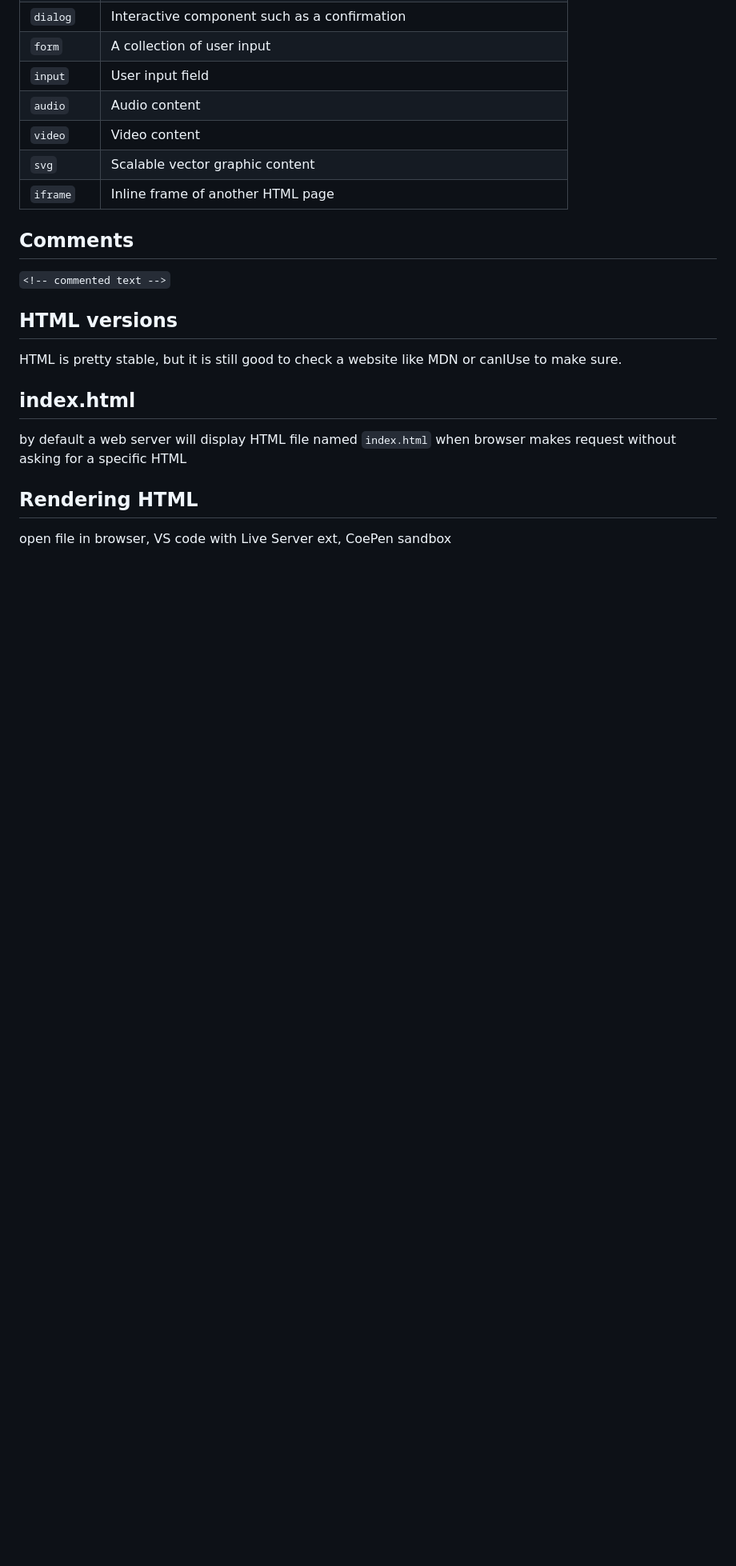
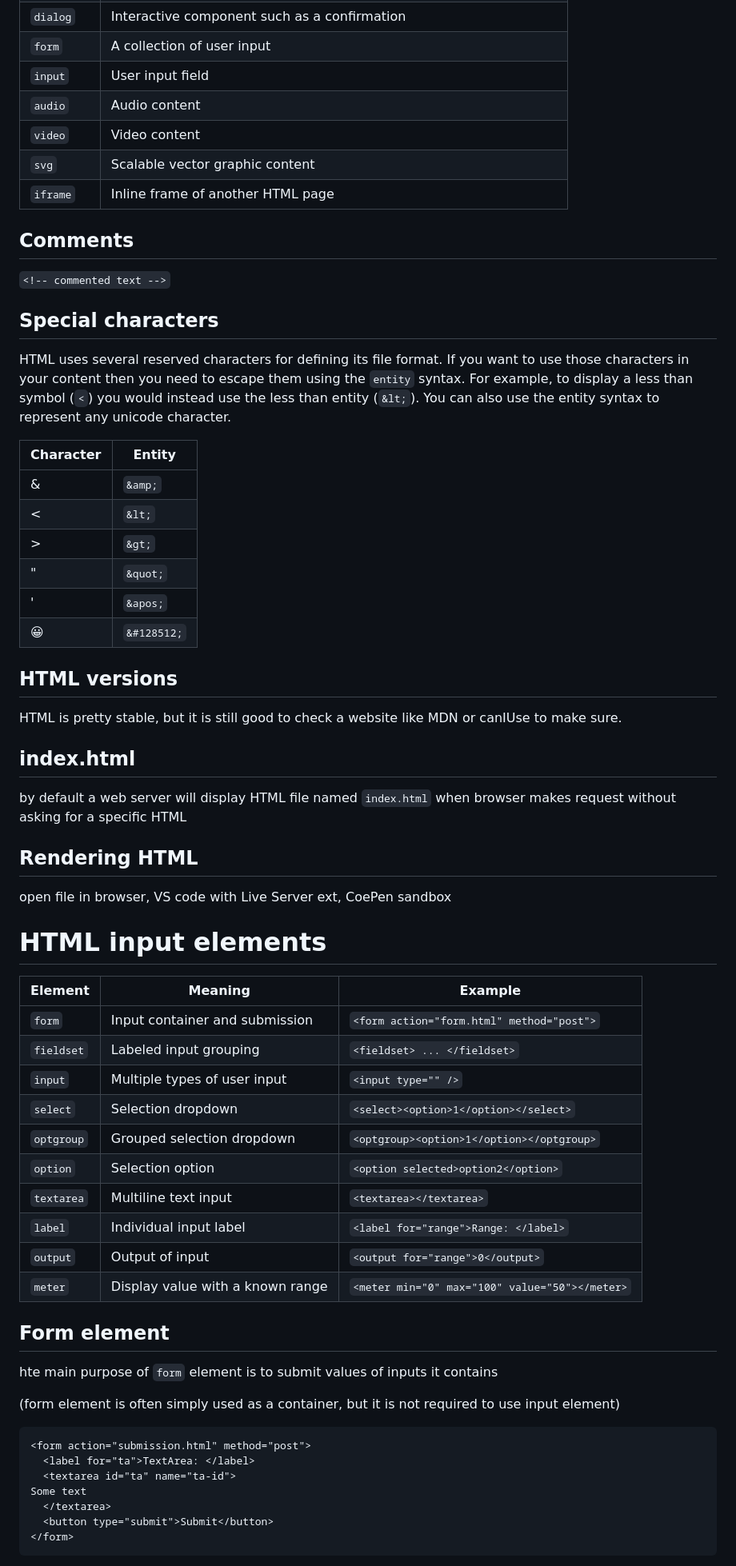
Before and after one commit to rockyRacoon73/startup, a Markdown page: Notes-HTML.md, the part around one of its changes. Shown at 80% size. Drawn GitHub-style; blank space fills up the shorter version.

````diff
--- a/Notes-HTML.md
+++ b/Notes-HTML.md
@@ -104,6 +104,19 @@ Layout is left up to CSS (cascading stylesheets)
 ## Comments
 `<!-- commented text -->`
 
+## Special characters
+
+HTML uses several reserved characters for defining its file format. If you want to use those characters in your content then you need to escape them using the `entity` syntax. For example, to display a less than symbol (`<`) you would instead use the less than entity (`&lt;`). You can also use the entity syntax to represent any unicode character.
+
+| Character | Entity      |
+| --------- | ----------- |
+| &amp;     | `&amp;`     |
+| <         | `&lt;`      |
+| >         | `&gt;`      |
+| "         | `&quot;`    |
+| '         | `&apos;`    |
+| &#128512; | `&#128512;` |
+
 ## HTML versions
  HTML is pretty stable, but it is still good to check a website like MDN or canIUse to make sure.
 
@@ -112,3 +125,36 @@ by default a web server will display HTML file named `index.html` when browser m
 
 ## Rendering HTML
 open file in browser, VS code with Live Server ext, CoePen sandbox
+
+
+# HTML input elements
+
+| Element    | Meaning                          | Example                                        |
+| ---------- | -------------------------------- | ---------------------------------------------- |
+| `form`     | Input container and submission   | `<form action="form.html" method="post">`      |
+| `fieldset` | Labeled input grouping           | `<fieldset> ... </fieldset>`                   |
+| `input`    | Multiple types of user input     | `<input type="" />`                            |
+| `select`   | Selection dropdown               | `<select><option>1</option></select>`          |
+| `optgroup` | Grouped selection dropdown       | `<optgroup><option>1</option></optgroup>`      |
+| `option`   | Selection option                 | `<option selected>option2</option>`            |
+| `textarea` | Multiline text input             | `<textarea></textarea>`                        |
+| `label`    | Individual input label           | `<label for="range">Range: </label>`           |
+| `output`   | Output of input                  | `<output for="range">0</output>`               |
+| `meter`    | Display value with a known range | `<meter min="0" max="100" value="50"></meter>` |
+
+
+## Form element
+hte main purpose of `form` element is to submit values of inputs it contains
+
+(form element is often simply used as a container, but it is not required to use input element)
+
+```
+<form action="submission.html" method="post">
+  <label for="ta">TextArea: </label>
+  <textarea id="ta" name="ta-id">
+Some text
+  </textarea>
+  <button type="submit">Submit</button>
+</form>
+```
+
````
Also changed, not shown: other parts of Notes-HTML.md (+37 -0 lines).
